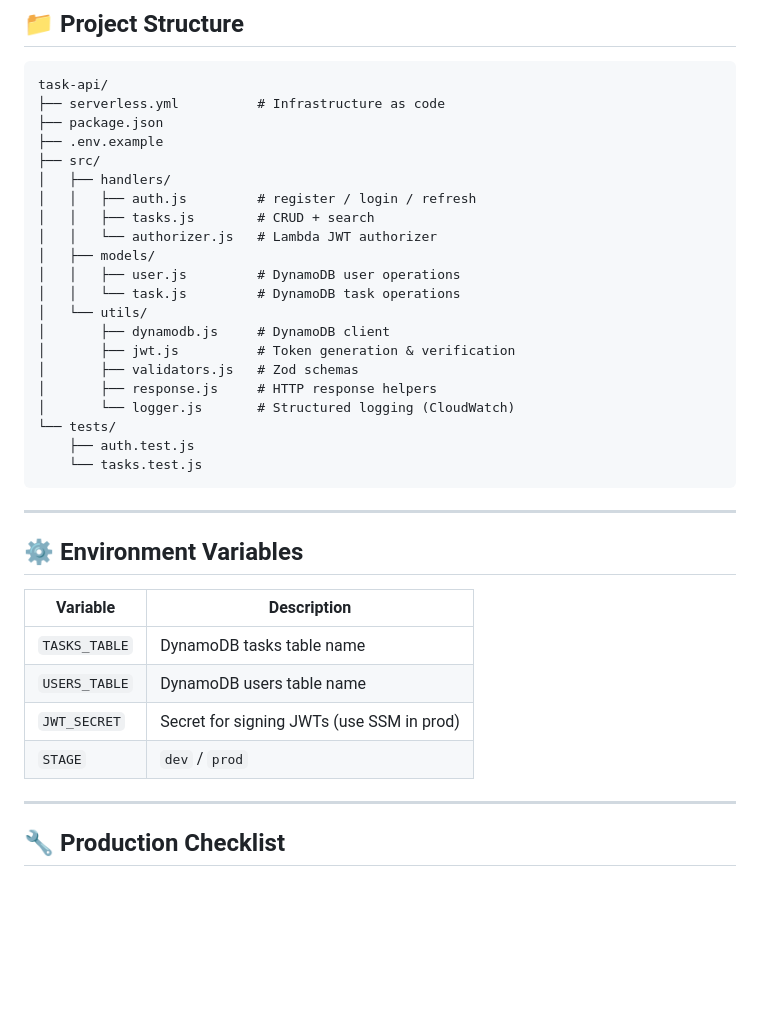
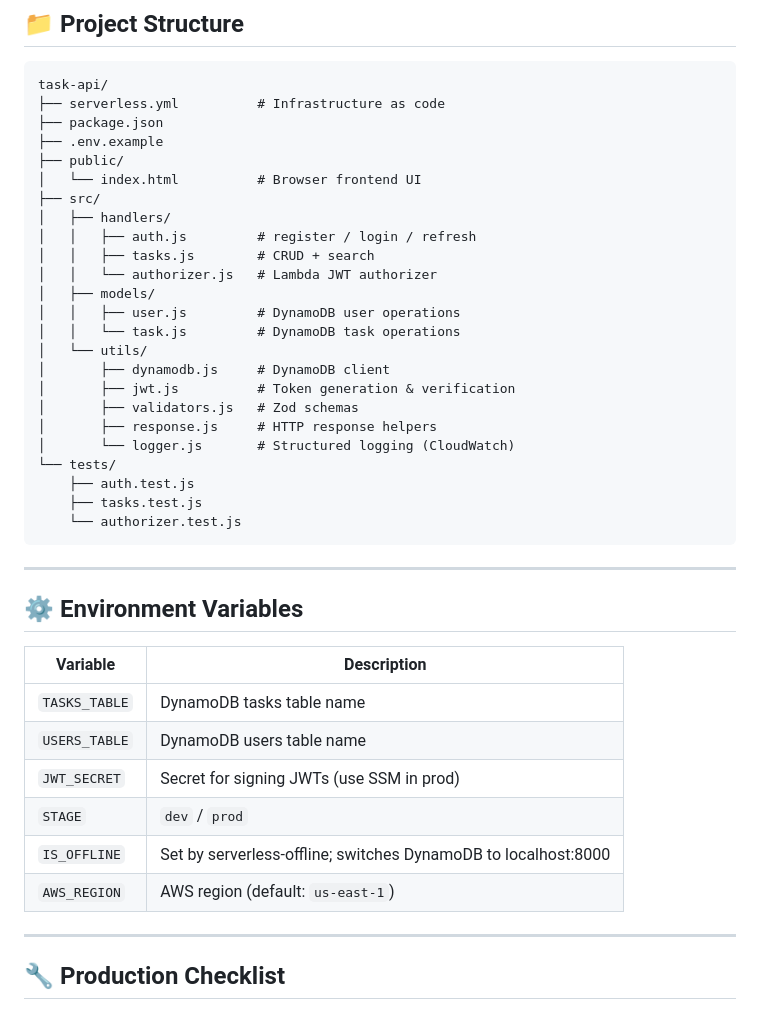
Before and after one commit to harshavundavalli/Serverless-cloud-API-for-Task-Management, a Markdown page: README.md, the part around one of its changes. Drawn GitHub-style; blank space fills up the shorter version.

````diff
--- a/README.md
+++ b/README.md
@@ -189,6 +211,8 @@ task-api/
 ├── serverless.yml          # Infrastructure as code
 ├── package.json
 ├── .env.example
+├── public/
+│   └── index.html          # Browser frontend UI
 ├── src/
 │   ├── handlers/
 │   │   ├── auth.js         # register / login / refresh
@@ -205,7 +229,8 @@ task-api/
 │       └── logger.js       # Structured logging (CloudWatch)
 └── tests/
     ├── auth.test.js
-    └── tasks.test.js
+    ├── tasks.test.js
+    └── authorizer.test.js
 ```
 
 ---
@@ -218,6 +243,8 @@ task-api/
 | `USERS_TABLE` | DynamoDB users table name |
 | `JWT_SECRET` | Secret for signing JWTs (use SSM in prod) |
 | `STAGE` | `dev` / `prod` |
+| `IS_OFFLINE` | Set by serverless-offline; switches DynamoDB to localhost:8000 |
+| `AWS_REGION` | AWS region (default: `us-east-1`) |
 
 ---
 
````
Also changed, not shown: other parts of README.md (+26 -4 lines).
